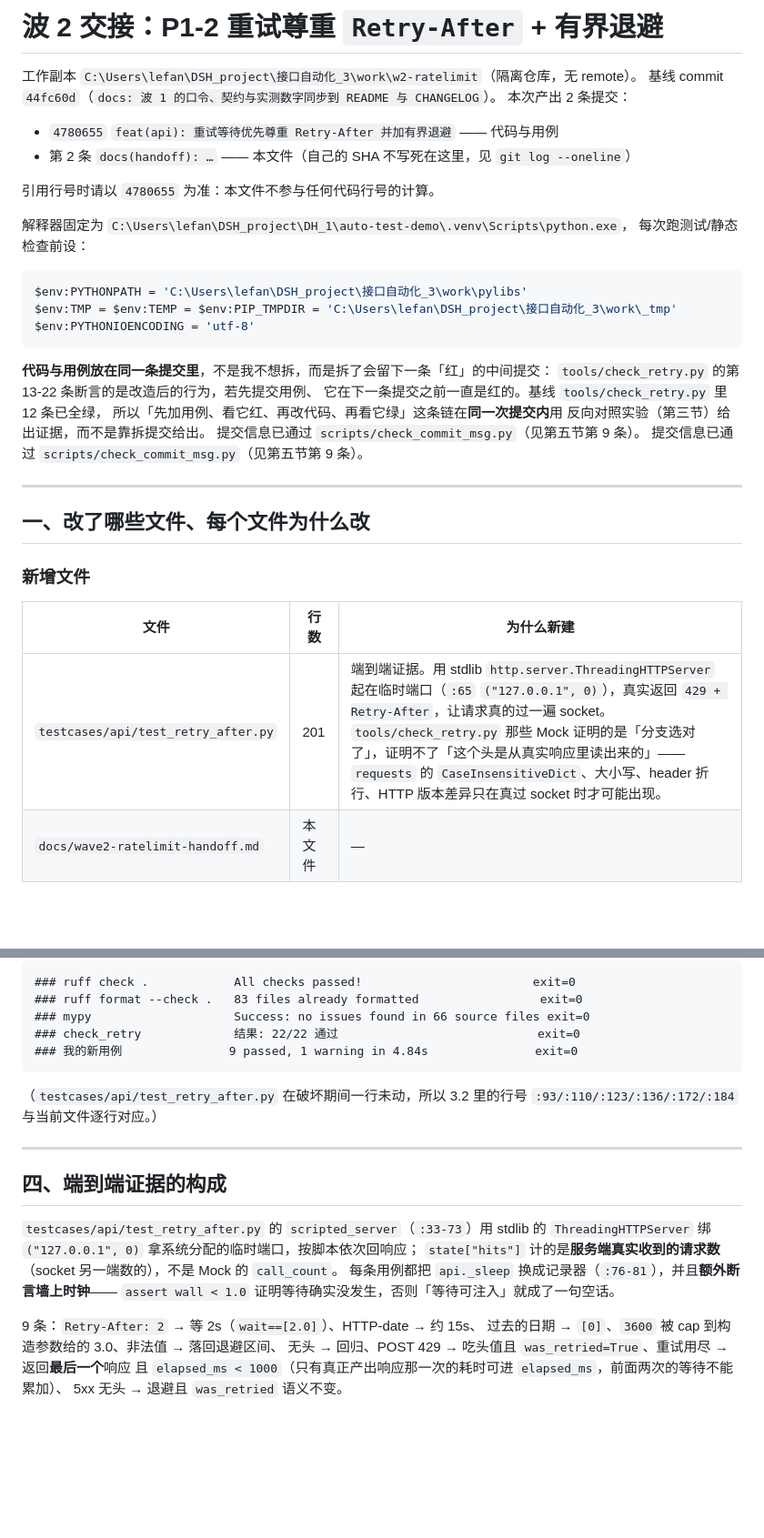
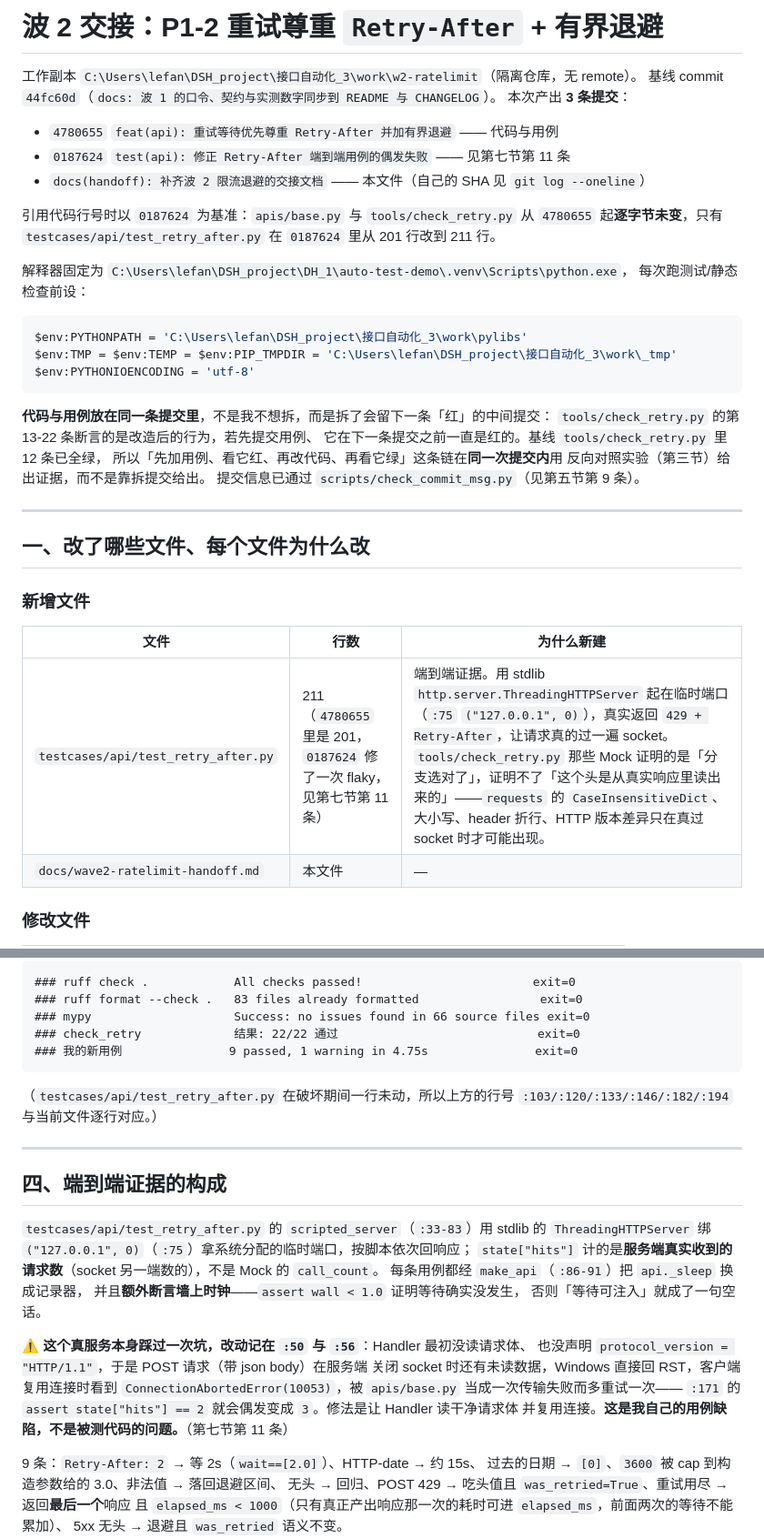
Before and after one commit to lefan17/auto-test-demo, a Markdown page: docs/wave2-ratelimit-handoff.md, 2 parts joined by grey strips. Shown at 91% size. Drawn GitHub-style; blank space fills up the shorter version.

````diff
--- a/docs/wave2-ratelimit-handoff.md
+++ b/docs/wave2-ratelimit-handoff.md
@@ -2,12 +2,15 @@
 
 工作副本 `C:\Users\lefan\DSH_project\接口自动化_3\work\w2-ratelimit`（隔离仓库，无 remote）。
 基线 commit `44fc60d`（`docs: 波 1 的口令、契约与实测数字同步到 README 与 CHANGELOG`）。
-本次产出 2 条提交：
+本次产出 **3 条提交**：
 
 - `4780655` `feat(api): 重试等待优先尊重 Retry-After 并加有界退避` —— 代码与用例
-- 第 2 条 `docs(handoff): …` —— 本文件（自己的 SHA 不写死在这里，见 `git log --oneline`）
+- `0187624` `test(api): 修正 Retry-After 端到端用例的偶发失败` —— 见第七节第 11 条
+- `docs(handoff): 补齐波 2 限流退避的交接文档` —— 本文件（自己的 SHA 见 `git log --oneline`）
 
-引用行号时请以 `4780655` 为准：本文件不参与任何代码行号的计算。
+引用代码行号时以 `0187624` 为基准：`apis/base.py` 与 `tools/check_retry.py`
+从 `4780655` 起**逐字节未变**，只有 `testcases/api/test_retry_after.py`
+在 `0187624` 里从 201 行改到 211 行。
 
 解释器固定为 `C:\Users\lefan\DSH_project\DH_1\auto-test-demo\.venv\Scripts\python.exe`，
 每次跑测试/静态检查前设：
@@ -24,7 +27,6 @@ $env:PYTHONIOENCODING = 'utf-8'
 所以「先加用例、看它红、再改代码、再看它绿」这条链在**同一次提交内**用
 反向对照实验（第三节）给出证据，而不是靠拆提交给出。
 提交信息已通过 `scripts/check_commit_msg.py`（见第五节第 9 条）。
-提交信息已通过 `scripts/check_commit_msg.py`（见第五节第 9 条）。
 
 ---
 
@@ -34,7 +36,7 @@ $env:PYTHONIOENCODING = 'utf-8'
 
 | 文件 | 行数 | 为什么新建 |
 |---|---|---|
-| `testcases/api/test_retry_after.py` | 201 | 端到端证据。用 stdlib `http.server.ThreadingHTTPServer` 起在临时端口（`:65` `("127.0.0.1", 0)`），真实返回 `429 + Retry-After`，让请求真的过一遍 socket。`tools/check_retry.py` 那些 Mock 证明的是「分支选对了」，证明不了「这个头是从真实响应里读出来的」——`requests` 的 `CaseInsensitiveDict`、大小写、header 折行、HTTP 版本差异只在真过 socket 时才可能出现。 |
+| `testcases/api/test_retry_after.py` | 211（`4780655` 里是 201，`0187624` 修了一次 flaky，见第七节第 11 条） | 端到端证据。用 stdlib `http.server.ThreadingHTTPServer` 起在临时端口（`:75` `("127.0.0.1", 0)`），真实返回 `429 + Retry-After`，让请求真的过一遍 socket。`tools/check_retry.py` 那些 Mock 证明的是「分支选对了」，证明不了「这个头是从真实响应里读出来的」——`requests` 的 `CaseInsensitiveDict`、大小写、header 折行、HTTP 版本差异只在真过 socket 时才可能出现。 |
 | `docs/wave2-ratelimit-handoff.md` | 本文件 | — |
 
 ### 修改文件
@@ -192,21 +194,29 @@ git rev-parse  HEAD:apis/base.py             9b19913bd77567792a768a3bf25ce346543
 ### ruff format --check .   83 files already formatted                 exit=0
 ### mypy                    Success: no issues found in 66 source files exit=0
 ### check_retry             结果: 22/22 通过                            exit=0
-### 我的新用例               9 passed, 1 warning in 4.84s               exit=0
+### 我的新用例               9 passed, 1 warning in 4.75s               exit=0
 ```
 
-（`testcases/api/test_retry_after.py` 在破坏期间一行未动，所以 3.2 里的行号
-`:93/:110/:123/:136/:172/:184` 与当前文件逐行对应。）
+（`testcases/api/test_retry_after.py` 在破坏期间一行未动，所以上方的行号
+`:103/:120/:133/:146/:182/:194` 与当前文件逐行对应。）
 
 ---
 
 ## 四、端到端证据的构成
 
-`testcases/api/test_retry_after.py` 的 `scripted_server`（`:33-73`）用 stdlib 的
-`ThreadingHTTPServer` 绑 `("127.0.0.1", 0)` 拿系统分配的临时端口，按脚本依次回响应；
+`testcases/api/test_retry_after.py` 的 `scripted_server`（`:33-83`）用 stdlib 的
+`ThreadingHTTPServer` 绑 `("127.0.0.1", 0)`（`:75`）拿系统分配的临时端口，按脚本依次回响应；
 `state["hits"]` 计的是**服务端真实收到的请求数**（socket 另一端数的），不是 Mock 的 `call_count`。
-每条用例都把 `api._sleep` 换成记录器（`:76-81`），并且**额外断言墙上时钟**——
-`assert wall < 1.0` 证明等待确实没发生，否则「等待可注入」就成了一句空话。
+每条用例都经 `make_api`（`:86-91`）把 `api._sleep` 换成记录器，
+并且**额外断言墙上时钟**——`assert wall < 1.0` 证明等待确实没发生，
+否则「等待可注入」就成了一句空话。
+
+⚠️ **这个真服务本身踩过一次坑，改动记在 `:50` 与 `:56`**：Handler 最初没读请求体、
+也没声明 `protocol_version = "HTTP/1.1"`，于是 POST 请求（带 json body）在服务端
+关闭 socket 时还有未读数据，Windows 直接回 RST，客户端复用连接时看到
+`ConnectionAbortedError(10053)`，被 `apis/base.py` 当成一次传输失败而多重试一次——
+`:171` 的 `assert state["hits"] == 2` 就会偶发变成 `3`。修法是让 Handler 读干净请求体
+并复用连接。**这是我自己的用例缺陷，不是被测代码的问题。**（第七节第 11 条）
 
 9 条：`Retry-After: 2` → 等 2s（`wait==[2.0]`）、HTTP-date → 约 15s、
 过去的日期 → `[0]`、`3600` 被 cap 到构造参数给的 3.0、非法值 → 落回退避区间、
````
Also changed, not shown: other parts of docs/wave2-ratelimit-handoff.md (+39 -14 lines).
